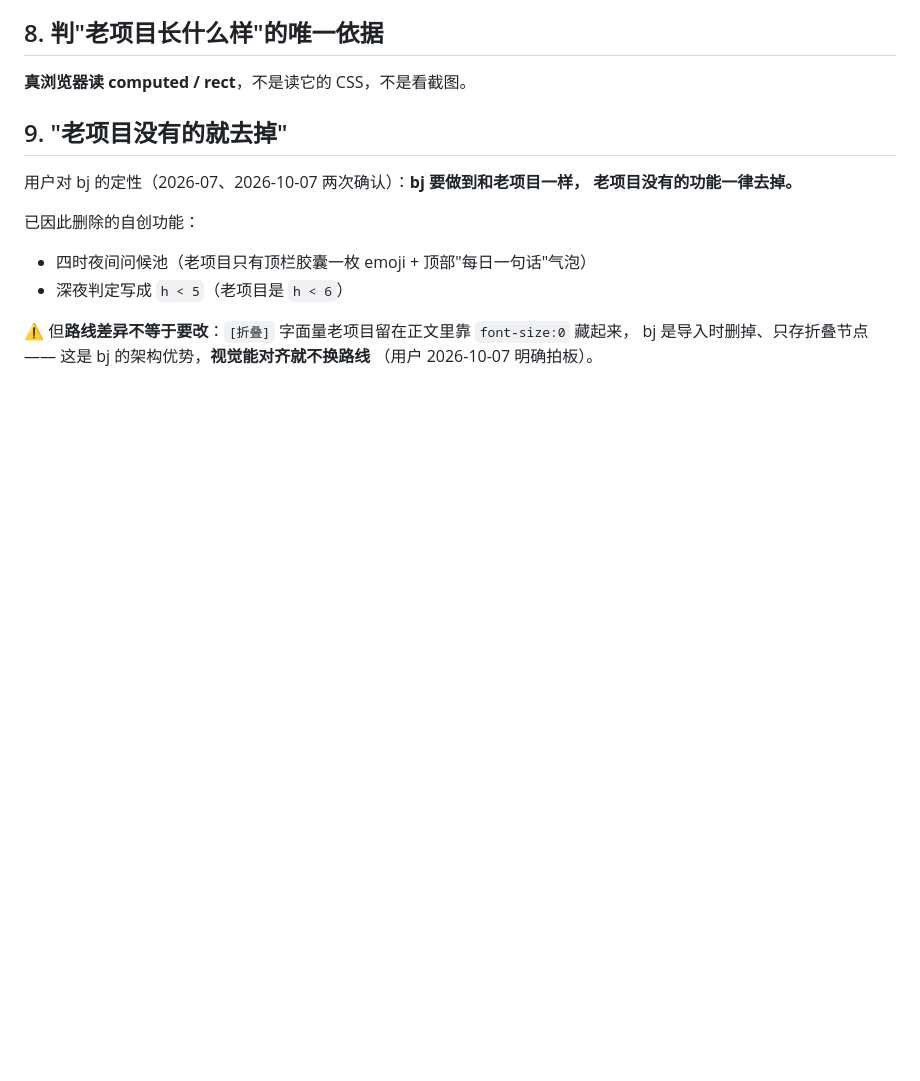
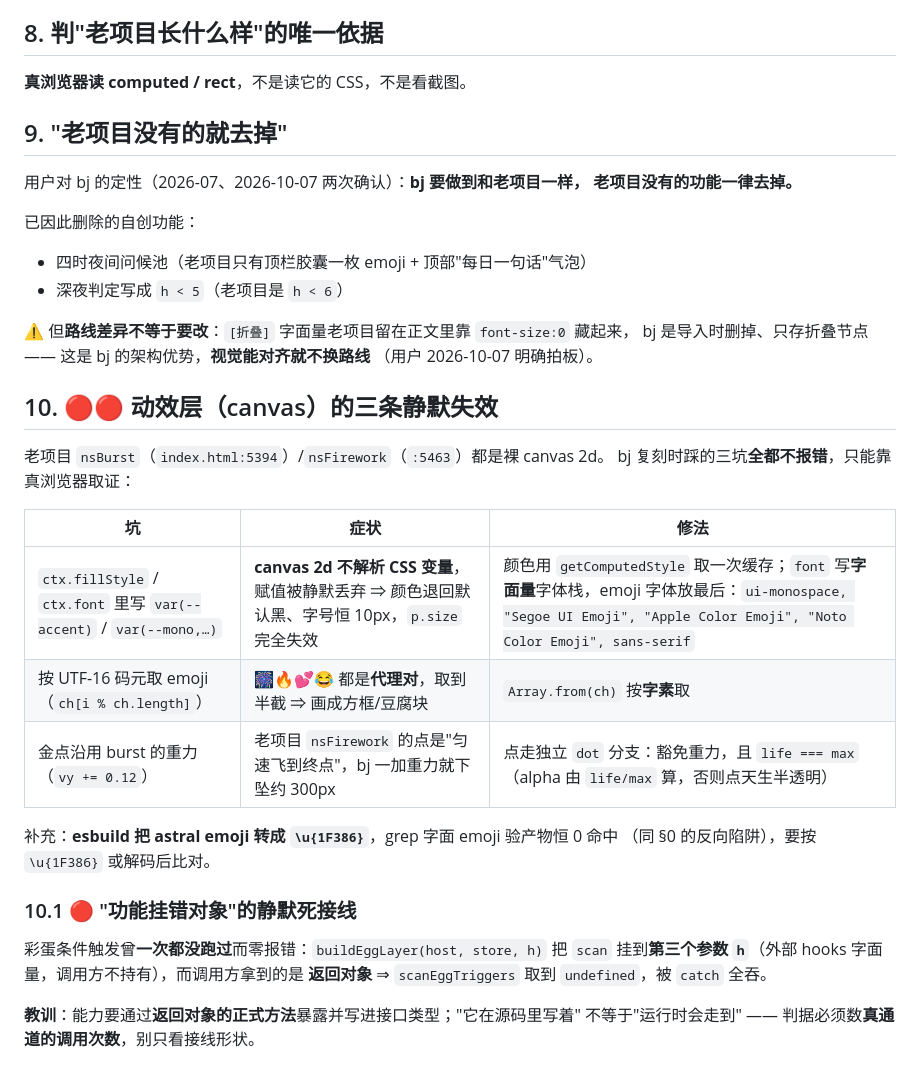
Before and after one commit to zchening/note, a Markdown page: docs/replication-discipline.md, the part around the change. GitHub-like rendering; blank space fills up the shorter version.

```diff
--- a/docs/replication-discipline.md
+++ b/docs/replication-discipline.md
@@ -137,3 +137,26 @@ v1.8.0 的导出折叠补丁就是这样漏过一整批：425 个测试全绿，
 ⚠️ 但**路线差异不等于要改**：`[折叠]` 字面量老项目留在正文里靠 `font-size:0` 藏起来，
 bj 是导入时删掉、只存折叠节点 —— 这是 bj 的架构优势，**视觉能对齐就不换路线**
 （用户 2026-10-07 明确拍板）。
+
+## 10. 🔴🔴 动效层（canvas）的三条静默失效
+
+老项目 `nsBurst`（`index.html:5394`）/`nsFirework`（`:5463`）都是裸 canvas 2d。
+bj 复刻时踩的三坑**全都不报错**，只能靠真浏览器取证：
+
+| 坑 | 症状 | 修法 |
+|---|---|---|
+| `ctx.fillStyle` / `ctx.font` 里写 `var(--accent)` / `var(--mono,…)` | **canvas 2d 不解析 CSS 变量**，赋值被静默丢弃 ⇒ 颜色退回默认黑、字号恒 10px，`p.size` 完全失效 | 颜色用 `getComputedStyle` 取一次缓存；`font` 写**字面量**字体栈，emoji 字体放最后：`ui-monospace, "Segoe UI Emoji", "Apple Color Emoji", "Noto Color Emoji", sans-serif` |
+| 按 UTF-16 码元取 emoji（`ch[i % ch.length]`） | 🎆🔥💕😂 都是**代理对**，取到半截 ⇒ 画成方框/豆腐块 | `Array.from(ch)` 按**字素**取 |
+| 金点沿用 burst 的重力（`vy += 0.12`） | 老项目 `nsFirework` 的点是"匀速飞到终点"，bj 一加重力就下坠约 300px | 点走独立 `dot` 分支：豁免重力，且 `life === max`（alpha 由 `life/max` 算，否则点天生半透明） |
+
+补充：**esbuild 把 astral emoji 转成 `\u{1F386}`**，grep 字面 emoji 验产物恒 0 命中
+（同 §0 的反向陷阱），要按 `\u{1F386}` 或解码后比对。
+
+### 10.1 🔴 "功能挂错对象"的静默死接线
+
+彩蛋条件触发曾**一次都没跑过**而零报错：`buildEggLayer(host, store, h)` 把 `scan`
+挂到**第三个参数 `h`**（外部 hooks 字面量，调用方不持有），而调用方拿到的是
+**返回对象** ⇒ `scanEggTriggers` 取到 `undefined`，被 `catch` 全吞。
+
+**教训**：能力要通过**返回对象的正式方法**暴露并写进接口类型；"它在源码里写着"
+不等于"运行时会走到" —— 判据必须数**真通道的调用次数**，别只看接线形状。
```
Also changed, not shown: CLAUDE.md (+3 -1 lines), docs/replication-checklist.md (+8 -1 lines).
